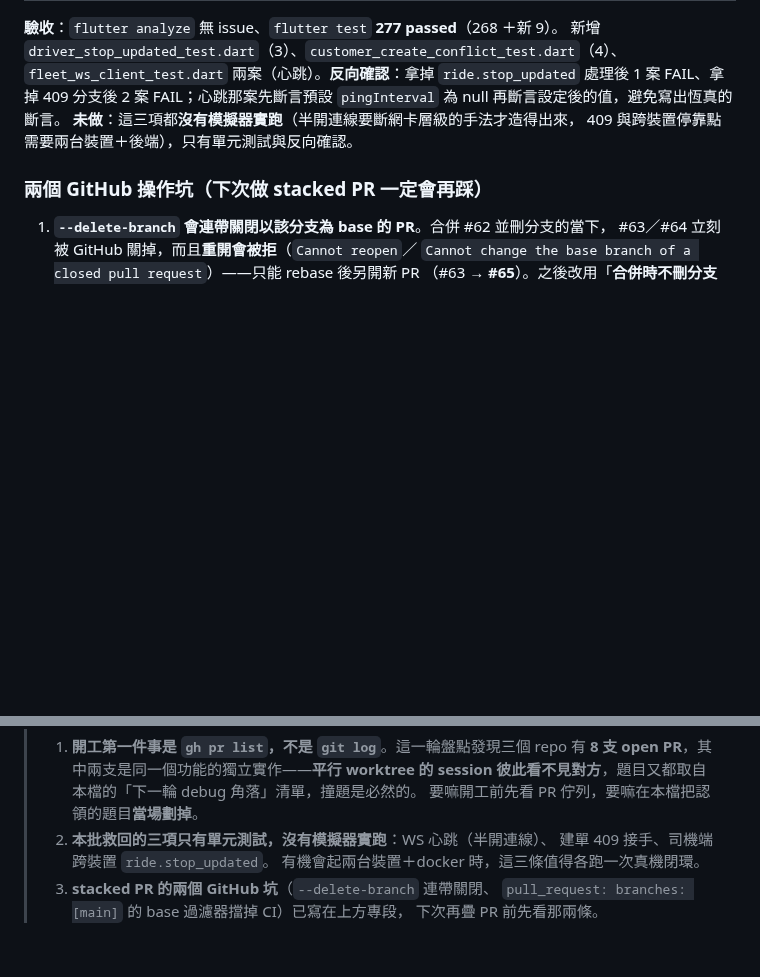
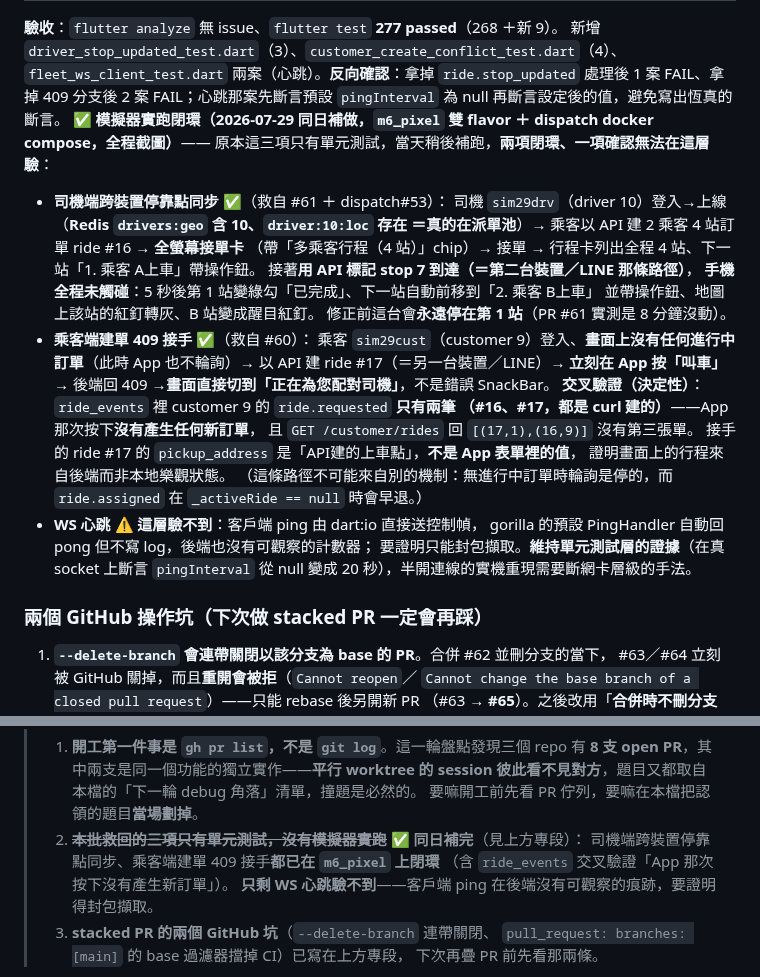
Before and after one commit to thothawei/fleet-app, a Markdown page: docs/TODO.md, 2 parts joined by grey strips. Drawn GitHub-style; blank space fills up the shorter version.

Commit message:
docs(app): 回填救回三項的模擬器實跑閉環（兩項通過、心跳這層驗不到） (#68)
司機端跨裝置停靠點同步：API 標記到達後手機未觸碰，5 秒內下一站自動前移、地圖重畫。
乘客端建單 409 接手：畫面直接切到配對中；ride_events 只有兩筆 ride.requested
（都是 curl 建的）＝App 那次按下沒有產生新訂單，交叉證明走的是接手路徑。
WS 心跳：客戶端 ping 在後端沒有可觀察痕跡，維持單元測試層證據並寫明原因。

Co-authored-by: Claude Opus 5 <noreply@anthropic.com>

```diff
--- a/docs/TODO.md
+++ b/docs/TODO.md
@@ -947,8 +947,32 @@ admin 的全域 query 錯誤處理有去重 key 且整個 repo 沒有 `refetchIn
 `fleet_ws_client_test.dart` 兩案（心跳）。**反向確認**：拿掉 `ride.stop_updated`
 處理後 1 案 FAIL、拿掉 409 分支後 2 案 FAIL；心跳那案先斷言預設 `pingInterval` 為 null
 再斷言設定後的值，避免寫出恆真的斷言。
-**未做**：這三項都**沒有模擬器實跑**（半開連線要斷網卡層級的手法才造得出來，
-409 與跨裝置停靠點需要兩台裝置＋後端），只有單元測試與反向確認。
+**✅ 模擬器實跑閉環（2026-07-29 同日補做，`m6_pixel` 雙 flavor ＋ dispatch docker compose，全程截圖）**——
+原本這三項只有單元測試，當天稍後補跑，**兩項閉環、一項確認無法在這層驗**：
+
+- **司機端跨裝置停靠點同步 ✅**（救自 #61 ＋ dispatch#53）：
+  司機 `sim29drv`（driver 10）登入→上線（**Redis `drivers:geo` 含 10、`driver:10:loc` 存在
+  ＝真的在派單池**）→ 乘客以 API 建 2 乘客 4 站訂單 ride #16 → **全螢幕接單卡**
+  （帶「多乘客行程（4 站）」chip）→ 接單 → 行程卡列出全程 4 站、下一站「1. 乘客 A上車」帶操作鈕。
+  接著**用 API 標記 stop 7 到達（＝第二台裝置／LINE 那條路徑）**，
+  **手機全程未觸碰**：5 秒後第 1 站變綠勾「已完成」、下一站自動前移到「2. 乘客 B上車」
+  並帶操作鈕、地圖上該站的紅釘轉灰、B 站變成醒目紅釘。
+  修正前這台會**永遠停在第 1 站**（PR #61 實測是 8 分鐘沒動）。
+- **乘客端建單 409 接手 ✅**（救自 #60）：
+  乘客 `sim29cust`（customer 9）登入、**畫面上沒有任何進行中訂單**（此時 App 也不輪詢）→
+  以 API 建 ride #17（＝另一台裝置／LINE）→ **立刻在 App 按「叫車」** →
+  後端回 409 →**畫面直接切到「正在為您配對司機」**，不是錯誤 SnackBar。
+  **交叉驗證（決定性）**：`ride_events` 裡 customer 9 的 `ride.requested` **只有兩筆
+  （#16、#17，都是 curl 建的）**——App 那次按下**沒有產生任何新訂單**，
+  且 `GET /customer/rides` 回 `[(17,1),(16,9)]` 沒有第三張單。
+  接手的 ride #17 的 `pickup_address` 是「API建的上車點」，**不是 App 表單裡的值**，
+  證明畫面上的行程來自後端而非本地樂觀狀態。
+  （這條路徑不可能來自別的機制：無進行中訂單時輪詢是停的，而 `ride.assigned` 在
+  `_activeRide == null` 時會早退。）
+- **WS 心跳 ⚠️ 這層驗不到**：客戶端 ping 由 dart:io 直接送控制幀，
+  gorilla 的預設 PingHandler 自動回 pong 但不寫 log，後端也沒有可觀察的計數器；
+  要證明只能封包擷取。**維持單元測試層的證據**（在真 socket 上斷言
+  `pingInterval` 從 null 變成 20 秒），半開連線的實機重現需要斷網卡層級的手法。
 
 ### 兩個 GitHub 操作坑（下次做 stacked PR 一定會再踩）
 
@@ -1036,9 +1060,10 @@ admin 的全域 query 錯誤處理有去重 key 且整個 repo 沒有 `refetchIn
 >    **8 支 open PR**，其中兩支是同一個功能的獨立實作——**平行 worktree 的 session
 >    彼此看不見對方**，題目又都取自本檔的「下一輪 debug 角落」清單，撞題是必然的。
 >    要嘛開工前先看 PR 佇列，要嘛在本檔把認領的題目**當場劃掉**。
-> 2. **本批救回的三項只有單元測試，沒有模擬器實跑**：WS 心跳（半開連線）、
->    建單 409 接手、司機端跨裝置 `ride.stop_updated`。
->    有機會起兩台裝置＋docker 時，這三條值得各跑一次真機閉環。
+> 2. ~~**本批救回的三項只有單元測試，沒有模擬器實跑**~~ ✅ **同日補完**（見上方專段）：
+>    司機端跨裝置停靠點同步、乘客端建單 409 接手**都已在 `m6_pixel` 上閉環**
+>    （含 `ride_events` 交叉驗證「App 那次按下沒有產生新訂單」）。
+>    **只剩 WS 心跳驗不到**——客戶端 ping 在後端沒有可觀察的痕跡，要證明得封包擷取。
 > 3. **stacked PR 的兩個 GitHub 坑**（`--delete-branch` 連帶關閉、
 >    `pull_request: branches: [main]` 的 base 過濾器擋掉 CI）已寫在上方專段，
 >    下次再疊 PR 前先看那兩條。
```
